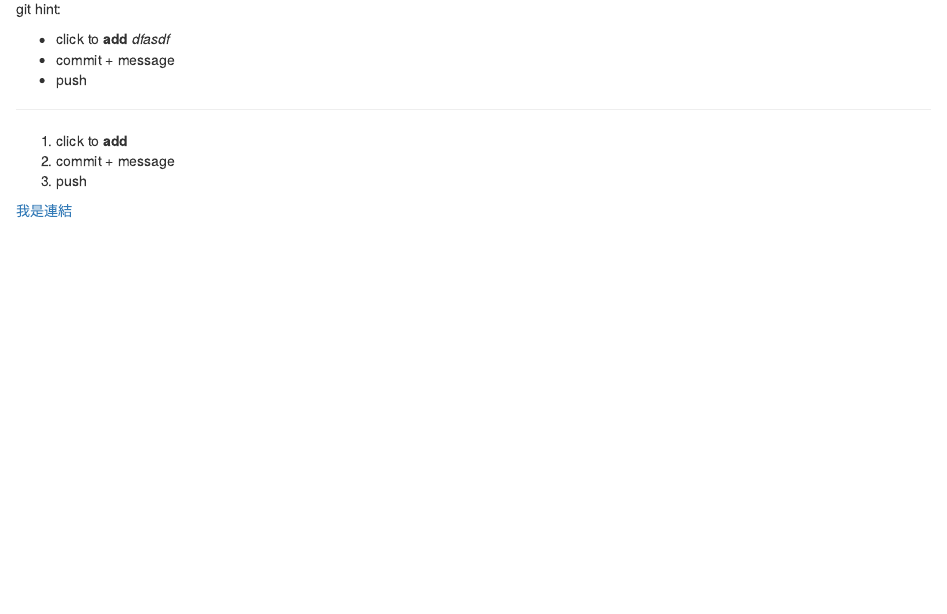
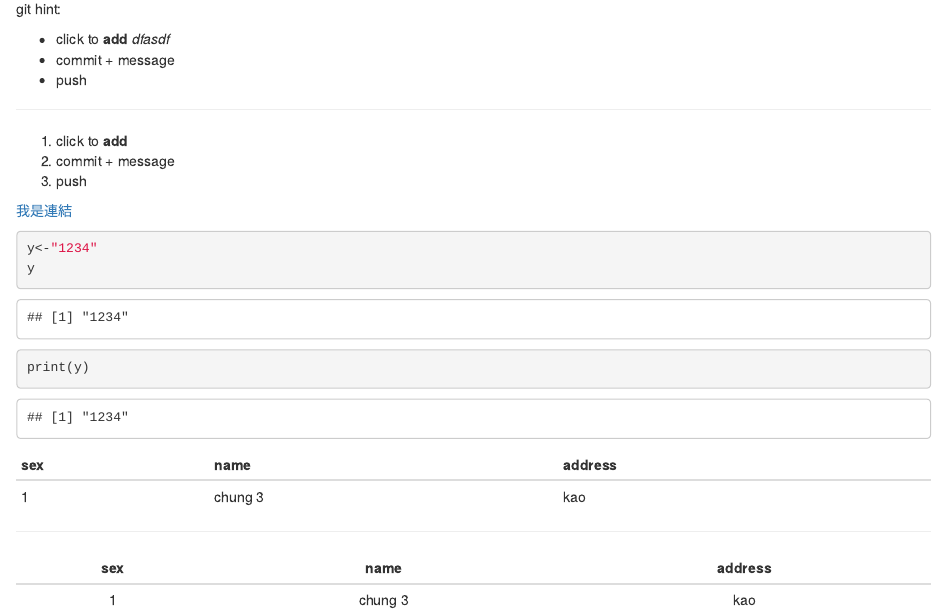
Before and after one commit to Keine199794/Myproject, an R Markdown document (week4.Rmd): the page in a window 1100 px wide, from 540 px down. The pictures show the output file week4.html that the author committed with the source, opened offline.

Commit message:
2020.10.08 markdown tables表格操作

````diff
--- a/week4.Rmd
+++ b/week4.Rmd
@@ -40,5 +40,16 @@ git hint:
 
 ```{r}
 y<-"1234"
+y
 print(y)
 ```
+
+| sex | name | address |
+| --- | --- | --- |
+| 1 | chung 3 | kao |
+
+---
+
+| sex | name | address |
+| :-: | :-: | :-: |
+| 1 | chung 3 | kao |
````
Also changed, not shown: week4.html.
